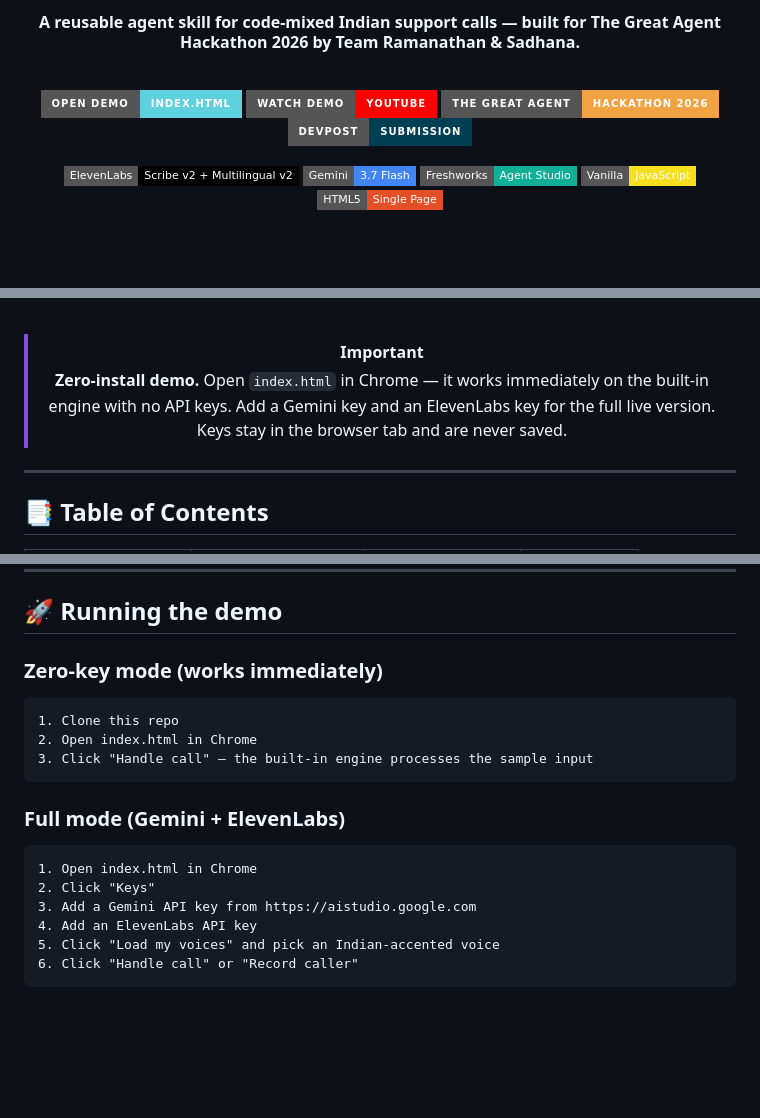
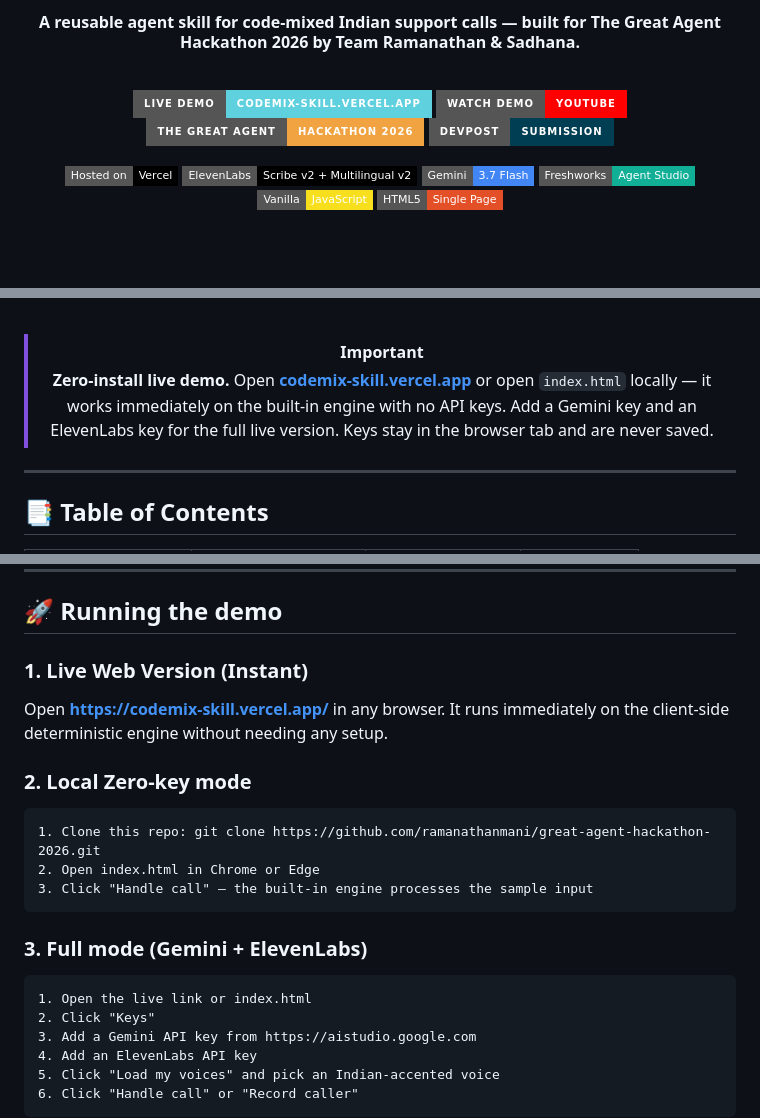
Before and after one commit to ramanathanmani/great-agent-hackathon-2026, a Markdown page: README.md, 3 parts joined by grey strips. GitHub-like rendering; badges without logos; blank space fills up the shorter version.

Commit message:
docs: add live Vercel demo link (https://codemix-skill.vercel.app/)

````diff
--- a/README.md
+++ b/README.md
@@ -8,11 +8,12 @@
 
 <br>
 
-[![Demo](https://img.shields.io/badge/Open%20demo-index.html-5FD0DE?style=for-the-badge&logo=googlechrome&logoColor=white)](#-running-the-demo)
+[![Live Demo](https://img.shields.io/badge/Live%20Demo-codemix--skill.vercel.app-5FD0DE?style=for-the-badge&logo=vercel&logoColor=white)](https://codemix-skill.vercel.app/)
 [![Video](https://img.shields.io/badge/Watch%20Demo-YouTube-FF0000?style=for-the-badge&logo=youtube&logoColor=white)](https://youtu.be/aGfRv_katxU)
 [![Hackathon](https://img.shields.io/badge/The%20Great%20Agent-Hackathon%202026-F0A340?style=for-the-badge)](https://the-great-agent-hackathon.devpost.com/)
 [![Devpost](https://img.shields.io/badge/Devpost-Submission-003E54?style=for-the-badge&logo=devpost&logoColor=white)](https://devpost.com/software/codemix-skill-code-mixed-support-calls-english-tickets)
 
+![Vercel](https://img.shields.io/badge/Hosted%20on-Vercel-000000?style=flat-square&logo=vercel&logoColor=white)
 ![ElevenLabs](https://img.shields.io/badge/ElevenLabs-Scribe%20v2%20%2B%20Multilingual%20v2-000000?style=flat-square&logo=elevenlabs&logoColor=white)
 ![Gemini](https://img.shields.io/badge/Gemini-3.7%20Flash-4285F4?style=flat-square&logo=google&logoColor=white)
 ![Freshworks](https://img.shields.io/badge/Freshworks-Agent%20Studio-12AF97?style=flat-square)
@@ -26,7 +27,7 @@
 <br>
 
 > [!IMPORTANT]
-> **Zero-install demo.** Open `index.html` in Chrome — it works immediately on the built-in engine with no API keys. Add a Gemini key and an ElevenLabs key for the full live version. Keys stay in the browser tab and are never saved.
+> **Zero-install live demo.** Open **[codemix-skill.vercel.app](https://codemix-skill.vercel.app/)** or open `index.html` locally — it works immediately on the built-in engine with no API keys. Add a Gemini key and an ElevenLabs key for the full live version. Keys stay in the browser tab and are never saved.
 
 </div>
 
@@ -143,18 +144,22 @@ graph TD
 
 ## 🚀 Running the demo
 
-### Zero-key mode (works immediately)
+### 1. Live Web Version (Instant)
+
+Open **[https://codemix-skill.vercel.app/](https://codemix-skill.vercel.app/)** in any browser. It runs immediately on the client-side deterministic engine without needing any setup.
+
+### 2. Local Zero-key mode
 
 ```
-1. Clone this repo
-2. Open index.html in Chrome
+1. Clone this repo: git clone https://github.com/ramanathanmani/great-agent-hackathon-2026.git
+2. Open index.html in Chrome or Edge
 3. Click "Handle call" — the built-in engine processes the sample input
 ```
 
-### Full mode (Gemini + ElevenLabs)
+### 3. Full mode (Gemini + ElevenLabs)
 
 ```
-1. Open index.html in Chrome
+1. Open the live link or index.html
 2. Click "Keys"
 3. Add a Gemini API key from https://aistudio.google.com
 4. Add an ElevenLabs API key
````
Also changed, not shown: SUBMISSION.md (+4 -0 lines).
